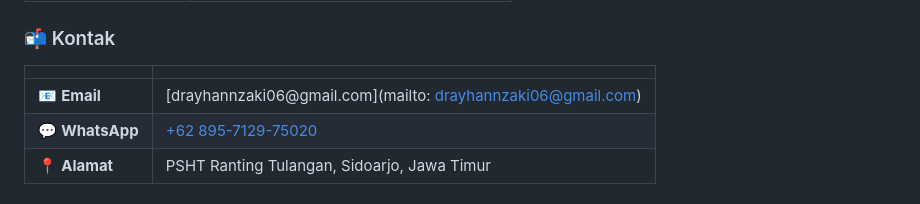
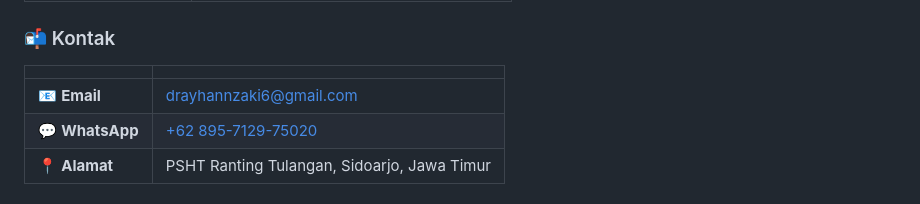
Before and after one commit to PSHT-TULANGAN/Sistem-Penilaian, a Markdown page: README.md, the part around the change. Drawn GitHub-style.

```diff
--- a/README.md
+++ b/README.md
@@ -142,7 +142,7 @@ HTML, CSS, dan JavaScript dalam satu file, Google Apps Script dan Google Sheets
 
 | | |
 |---|---|
-| 📧 **Email** | [drayhannzaki06@gmail.com](mailto: drayhannzaki06@gmail.com) |
+| 📧 **Email** | [drayhannzaki6@gmail.com](mailto:drayhannzaki6@gmail.com) |
 | 💬 **WhatsApp** | [+62 895-7129-75020](https://wa.me/62895712975020) |
 | 📍 **Alamat** | PSHT Ranting Tulangan, Sidoarjo, Jawa Timur |
 
```
